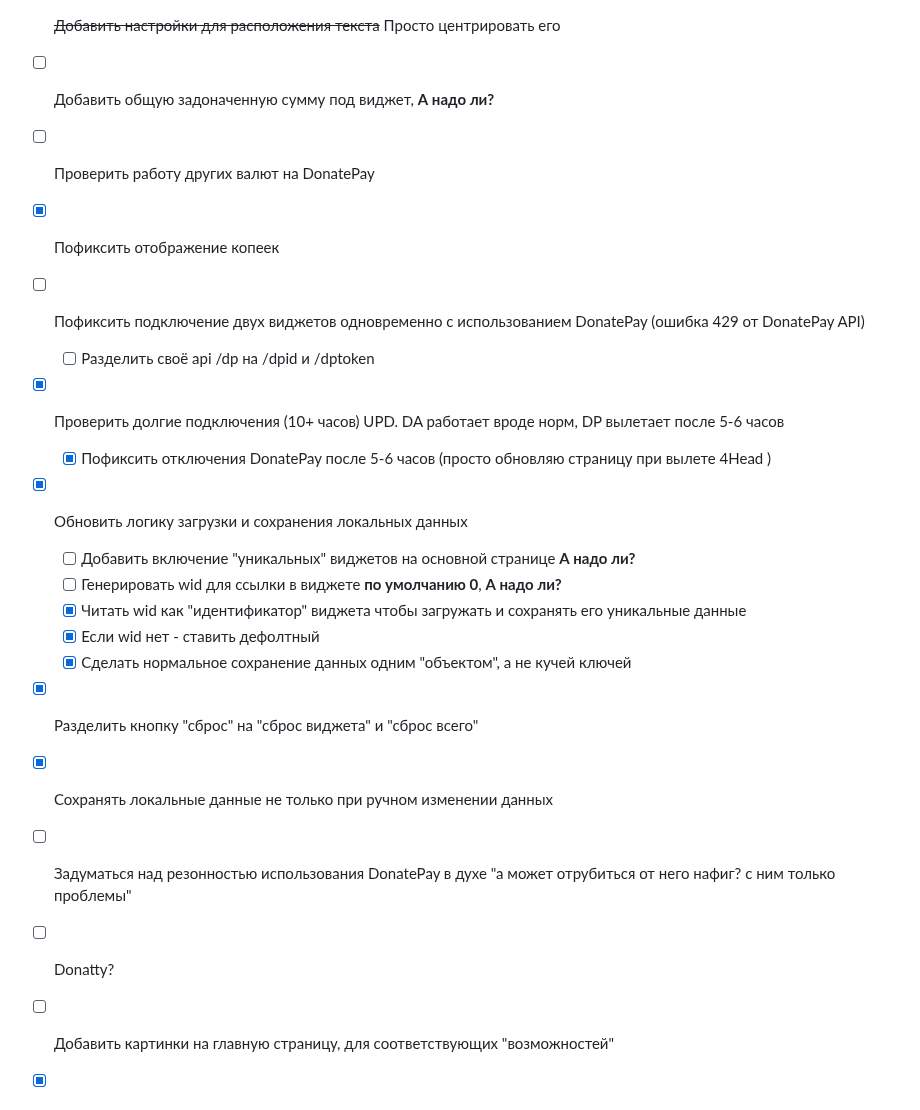
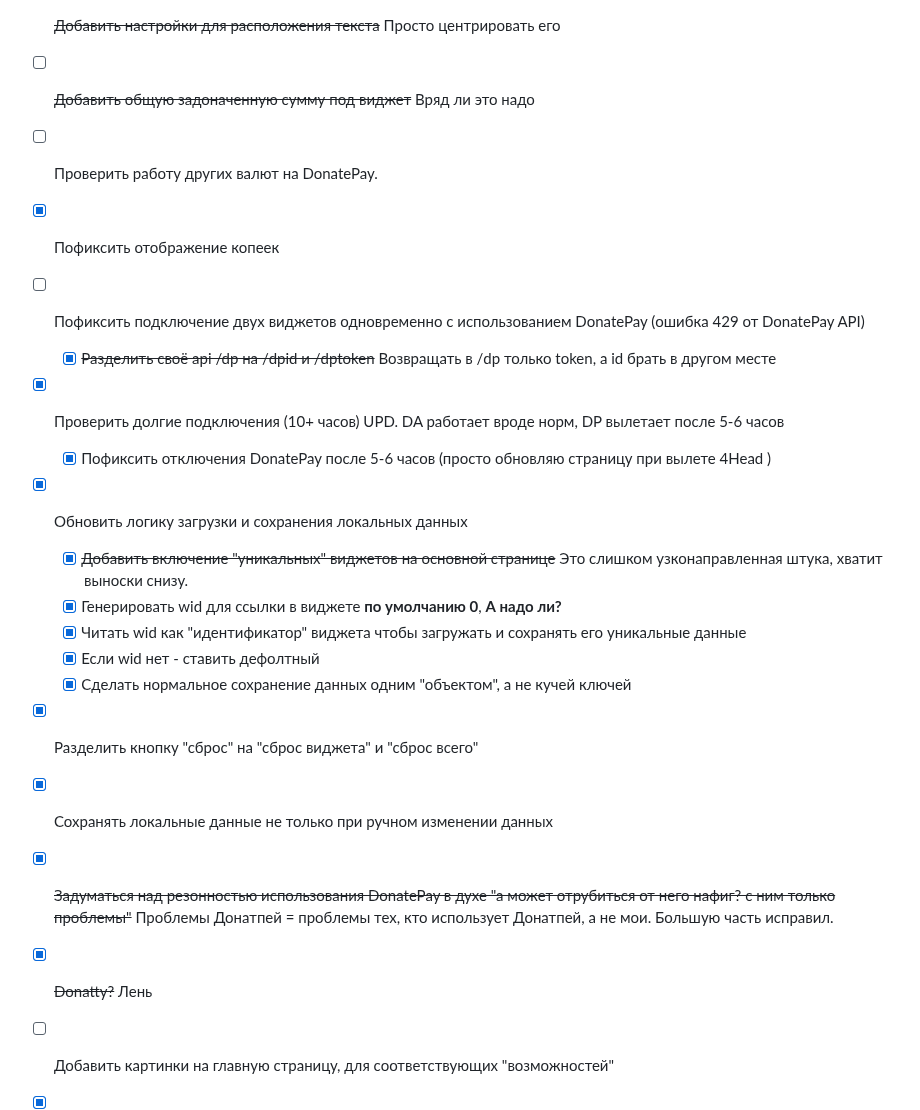
Before and after one commit to declider/donategoal, a Markdown page: readme.md, the part around the change. GitHub-like rendering.

```diff
--- a/readme.md
+++ b/readme.md
@@ -14,23 +14,23 @@
 - [x] Добавить интеграцию с Twitch чатом для управления модераторами
 - [x] Добавить модерские команды на главную страницу
 - [x] ~~Добавить настройки для расположения текста~~ Просто центрировать его
-- [ ] Добавить общую задоначенную сумму под виджет, **А надо ли?**
-- [ ] Проверить работу других валют на DonatePay
+- [ ] ~~Добавить общую задоначенную сумму под виджет~~ Вряд ли это надо
+- [ ] Проверить работу других валют на DonatePay.
 - [x] Пофиксить отображение копеек
 - [ ] Пофиксить подключение двух виджетов одновременно с использованием DonatePay (ошибка 429 от DonatePay API)
-  - [ ] Разделить своё api /dp на /dpid и /dptoken
+  - [x] ~~Разделить своё api /dp на /dpid и /dptoken~~ Возвращать в /dp только token, а id брать в другом месте
 - [x] Проверить долгие подключения (10+ часов) UPD. DA работает вроде норм, DP вылетает после 5-6 часов
   - [x] Пофиксить отключения DonatePay после 5-6 часов (просто обновляю страницу при вылете 4Head )
 - [x] Обновить логику загрузки и сохранения локальных данных
-  - [ ] Добавить включение "уникальных" виджетов на основной странице **А надо ли?**
-  - [ ] Генерировать wid для ссылки в виджете **по умолчанию 0**, **А надо ли?**
+  - [x] ~~Добавить включение "уникальных" виджетов на основной странице~~ Это слишком узконаправленная штука, хватит выноски снизу.
+  - [x] Генерировать wid для ссылки в виджете **по умолчанию 0**, **А надо ли?**
   - [x] Читать wid как "идентификатор" виджета чтобы загружать и сохранять его уникальные данные
   - [x] Если wid нет - ставить дефолтный
   - [x] Сделать нормальное сохранение данных одним "объектом", а не кучей ключей
 - [x] Разделить кнопку "сброс" на "сброс виджета" и "сброс всего"
 - [x] Сохранять локальные данные не только при ручном изменении данных
-- [ ] Задуматься над резонностью использования DonatePay в духе "а может отрубиться от него нафиг? с ним только проблемы"
-- [ ] Donatty?
+- [x] ~~Задуматься над резонностью использования DonatePay в духе "а может отрубиться от него нафиг? с ним только проблемы"~~ Проблемы Донатпей = проблемы тех, кто использует Донатпей, а не мои. Большую часть исправил.
+- [x] ~~Donatty?~~ Лень
 - [ ] Добавить картинки на главную страницу, для соответствующих "возможностей"
 - [x] Добавить стили для области настроек в виджете
 - [x] Переписать всякие непонятные надписи
```
